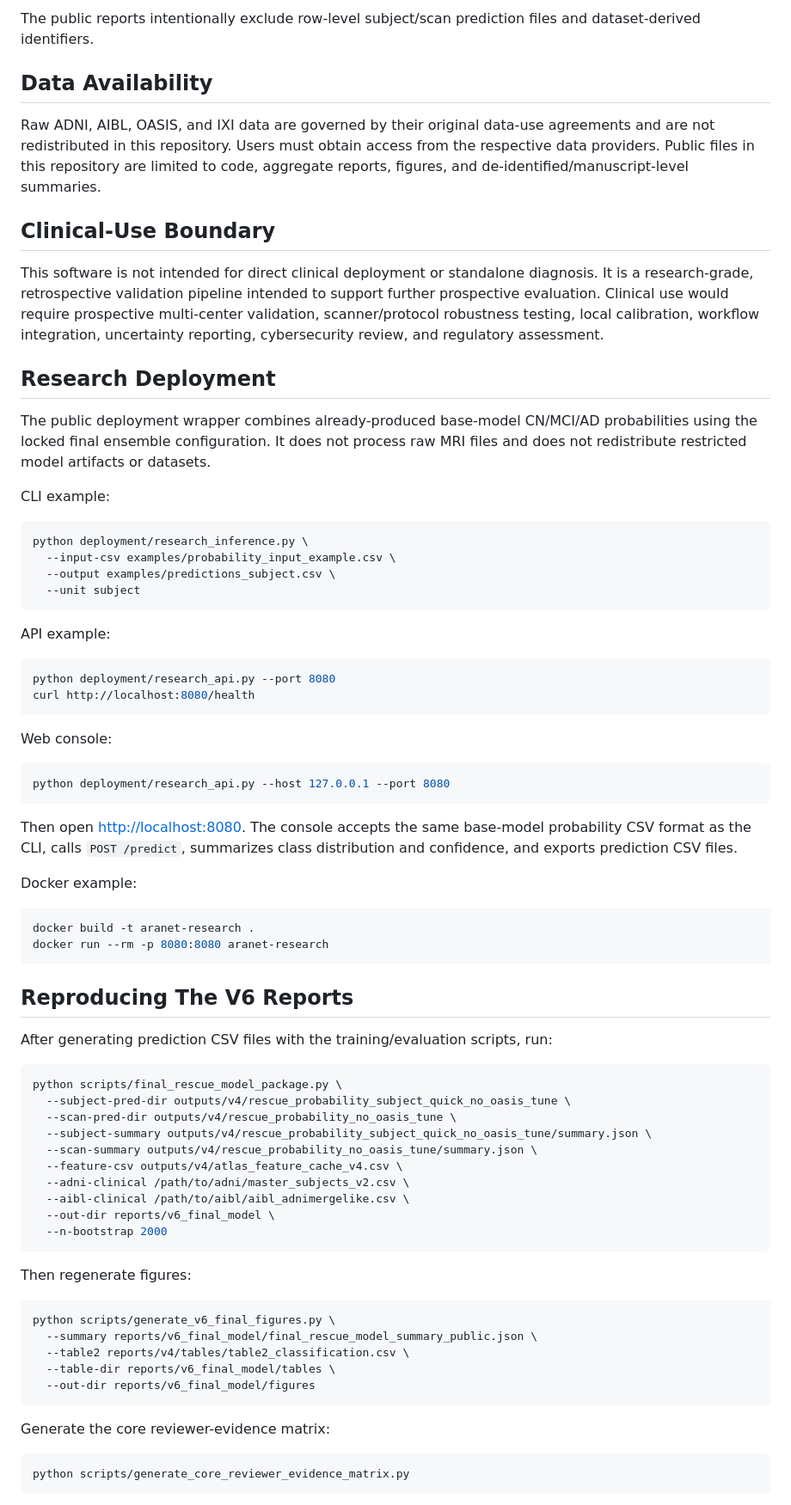
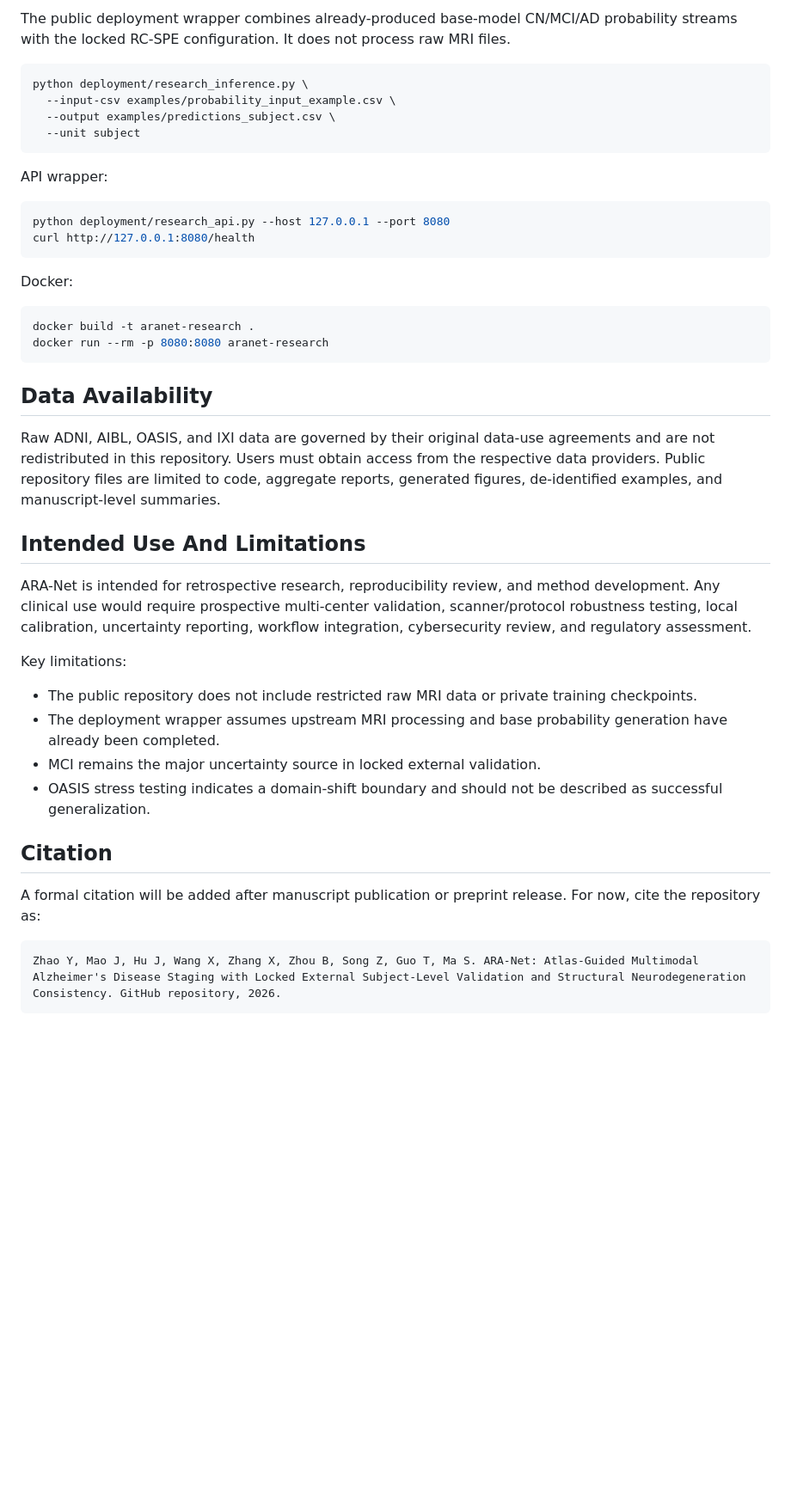
Before and after one commit to Lava168/ARA-Net, a Markdown page: README.md, the part around one of its changes. Shown at 86% size. Rendered like a GitHub page; blank space fills up the shorter version.

Commit message:
Refresh README from final manuscript

````diff
--- a/README.md
+++ b/README.md
@@ -169,18 +151,4 @@ The 3D evidence workbench is available at [http://127.0.0.1:8000/ara-3d-evidence
-The public reports intentionally exclude row-level subject/scan prediction files and dataset-derived identifiers.
-
-## Data Availability
-
-Raw ADNI, AIBL, OASIS, and IXI data are governed by their original data-use agreements and are not redistributed in this repository. Users must obtain access from the respective data providers. Public files in this repository are limited to code, aggregate reports, figures, and de-identified/manuscript-level summaries.
-
-## Clinical-Use Boundary
-
-This software is not intended for direct clinical deployment or standalone diagnosis. It is a research-grade, retrospective validation pipeline intended to support further prospective evaluation. Clinical use would require prospective multi-center validation, scanner/protocol robustness testing, local calibration, workflow integration, uncertainty reporting, cybersecurity review, and regulatory assessment.
-
-## Research Deployment
-
-The public deployment wrapper combines already-produced base-model CN/MCI/AD probabilities using the locked final ensemble configuration. It does not process raw MRI files and does not redistribute restricted model artifacts or datasets.
-
-CLI example:
+The public deployment wrapper combines already-produced base-model CN/MCI/AD probability streams with the locked RC-SPE configuration. It does not process raw MRI files.
 
 ```bash
 python deployment/research_inference.py \
@@ -189,58 +157,39 @@ python deployment/research_inference.py \
   --unit subject
 ```
 
-API example:
-
-```bash
-python deployment/research_api.py --port 8080
-curl http://localhost:8080/health
-```
-
-Web console:
+API wrapper:
 
 ```bash
 python deployment/research_api.py --host 127.0.0.1 --port 8080
+curl http://127.0.0.1:8080/health
 ```
 
-Then open [http://localhost:8080](http://localhost:8080). The console accepts the same base-model probability CSV format as the CLI, calls `POST /predict`, summarizes class distribution and confidence, and exports prediction CSV files.
-
-Docker example:
+Docker:
 
 ```bash
 docker build -t aranet-research .
 docker run --rm -p 8080:8080 aranet-research
 ```
 
-## Reproducing The V6 Reports
+## Data Availability
 
-After generating prediction CSV files with the training/evaluation scripts, run:
+Raw ADNI, AIBL, OASIS, and IXI data are governed by their original data-use agreements and are not redistributed in this repository. Users must obtain access from the respective data providers. Public repository files are limited to code, aggregate reports, generated figures, de-identified examples, and manuscript-level summaries.
 
-```bash
-python scripts/final_rescue_model_package.py \
-  --subject-pred-dir outputs/v4/rescue_probability_subject_quick_no_oasis_tune \
-  --scan-pred-dir outputs/v4/rescue_probability_no_oasis_tune \
-  --subject-summary outputs/v4/rescue_probability_subject_quick_no_oasis_tune/summary.json \
-  --scan-summary outputs/v4/rescue_probability_no_oasis_tune/summary.json \
-  --feature-csv outputs/v4/atlas_feature_cache_v4.csv \
-  --adni-clinical /path/to/adni/master_subjects_v2.csv \
-  --aibl-clinical /path/to/aibl/aibl_adnimergelike.csv \
-  --out-dir reports/v6_final_model \
-  --n-bootstrap 2000
+## Intended Use And Limitations
+
+ARA-Net is intended for retrospective research, reproducibility review, and method development. Any clinical use would require prospective multi-center validation, scanner/protocol robustness testing, local calibration, uncertainty reporting, workflow integration, cybersecurity review, and regulatory assessment.
+
+Key limitations:
+
+- The public repository does not include restricted raw MRI data or private training checkpoints.
+- The deployment wrapper assumes upstream MRI processing and base probability generation have already been completed.
+- MCI remains the major uncertainty source in locked external validation.
+- OASIS stress testing indicates a domain-shift boundary and should not be described as successful generalization.
+
+## Citation
+
+A formal citation will be added after manuscript publication or preprint release. For now, cite the repository as:
+
+```text
+Zhao Y, Mao J, Hu J, Wang X, Zhang X, Zhou B, Song Z, Guo T, Ma S. ARA-Net: Atlas-Guided Multimodal Alzheimer's Disease Staging with Locked External Subject-Level Validation and Structural Neurodegeneration Consistency. GitHub repository, 2026.
 ```
-
-Then regenerate figures:
-
-```bash
-python scripts/generate_v6_final_figures.py \
-  --summary reports/v6_final_model/final_rescue_model_summary_public.json \
-  --table2 reports/v4/tables/table2_classification.csv \
-  --table-dir reports/v6_final_model/tables \
-  --out-dir reports/v6_final_model/figures
-```
-
-Generate the core reviewer-evidence matrix:
-
-```bash
-python scripts/generate_core_reviewer_evidence_matrix.py
-```
-
````
Also changed, not shown: other parts of README.md (+125 -172 lines).
